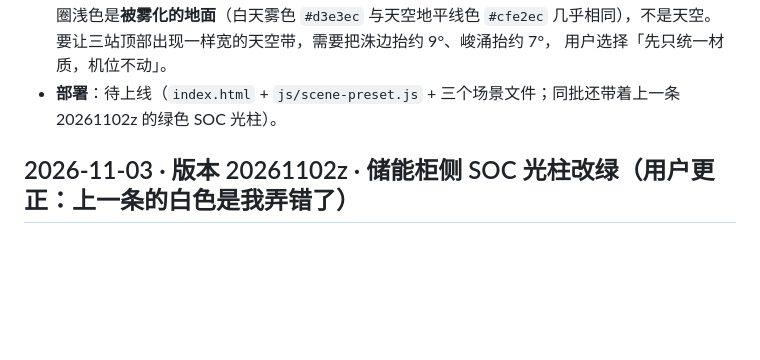
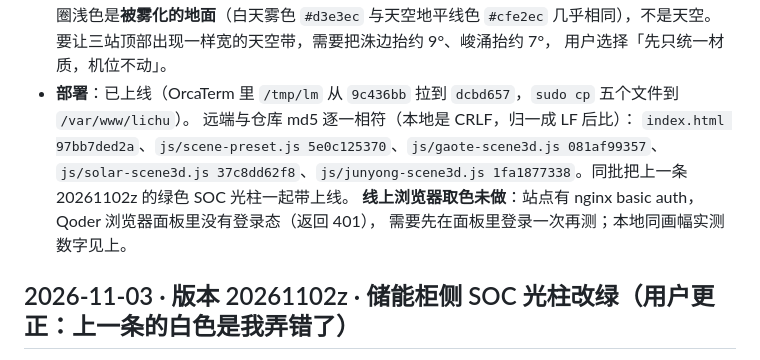
Before and after one commit to liubababa/lichu-monitor, a Markdown page: 更新记录.md, the part around the change. Drawn GitHub-style; blank space fills up the shorter version.

Commit message:
更新记录：20261104a 已上线（OrcaTerm 部署，五文件 md5 逐一核对；线上取色因 basic auth 未登录待补）

```diff
--- a/更新记录.md
+++ b/更新记录.md
@@ -27,7 +27,13 @@
   对应俯角东明 13.5° / 峻涌 20.4° / 洙边 22.4°。洙边、峻涌画面顶部那圈浅色是**被雾化的地面**（白天雾色 `#d3e3ec`
   与天空地平线色 `#cfe2ec` 几乎相同），不是天空。要让三站顶部出现一样宽的天空带，需要把洙边抬约 9°、峻涌抬约 7°，
   用户选择「先只统一材质，机位不动」。
-- **部署**：待上线（`index.html` + `js/scene-preset.js` + 三个场景文件；同批还带着上一条 20261102z 的绿色 SOC 光柱）。
+- **部署**：已上线（OrcaTerm 里 `/tmp/lm` 从 `9c436bb` 拉到 `dcbd657`，`sudo cp` 五个文件到 `/var/www/lichu`）。
+  远端与仓库 md5 逐一相符（本地是 CRLF，归一成 LF 后比）：
+  `index.html 97bb7ded2a`、`js/scene-preset.js 5e0c125370`、`js/gaote-scene3d.js 081af99357`、
+  `js/solar-scene3d.js 37c8dd62f8`、`js/junyong-scene3d.js 1fa1877338`。同批把上一条 20261102z 的绿色 SOC 光柱一起带上线。
+  **线上浏览器取色未做**：站点有 nginx basic auth，Qoder 浏览器面板里没有登录态（返回 401），
+  需要先在面板里登录一次再测；本地同画幅实测数字见上。
+
 
 ## 2026-11-03 · 版本 20261102z · 储能柜侧 SOC 光柱改绿（用户更正：上一条的白色是我弄错了）
 
```
